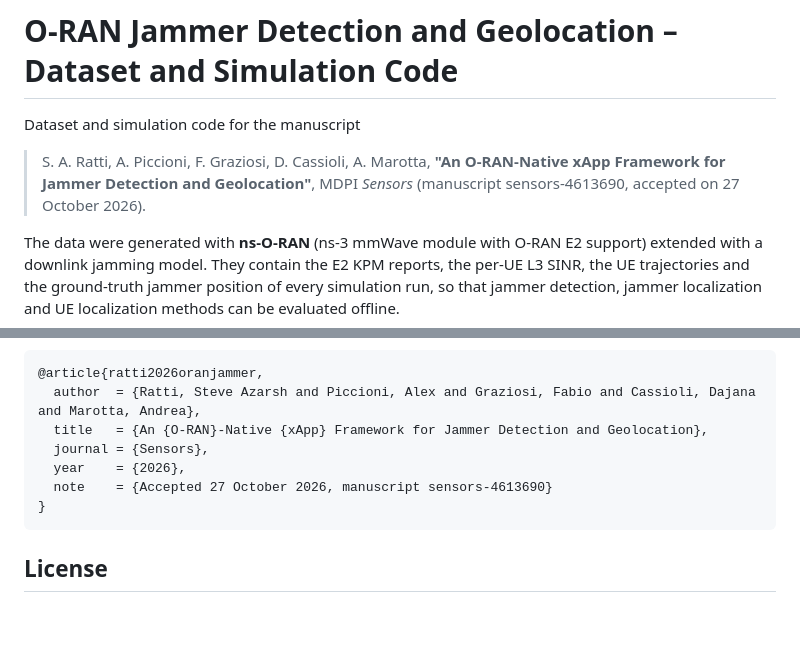
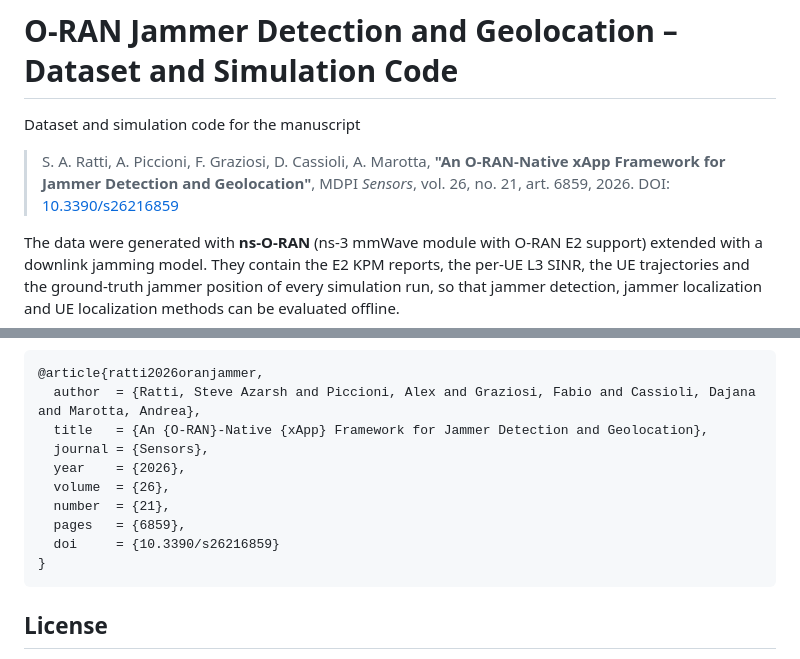
Before and after one commit to steveratti/oran-jammer-detection-geolocation-dataset, a Markdown page: README.md, 2 parts joined by grey strips. Rendered like a GitHub page; blank space fills up the shorter version.

Commit message:
README: paper published in Sensors 26(21), 6859, doi:10.3390/s26216859

````diff
--- a/README.md
+++ b/README.md
@@ -4,7 +4,7 @@ Dataset and simulation code for the manuscript
 
 > S. A. Ratti, A. Piccioni, F. Graziosi, D. Cassioli, A. Marotta,
 > **"An O-RAN-Native xApp Framework for Jammer Detection and Geolocation"**,
-> MDPI *Sensors* (manuscript sensors-4613690, accepted on 27 October 2026).
+> MDPI *Sensors*, vol. 26, no. 21, art. 6859, 2026. DOI: [10.3390/s26216859](https://doi.org/10.3390/s26216859)
 
 The data were generated with **ns-O-RAN** (ns-3 mmWave module with O-RAN E2 support) extended with a
 downlink jamming model. They contain the E2 KPM reports, the per-UE L3 SINR, the UE trajectories and the
@@ -196,7 +196,10 @@ dataset or code, please cite:
   title   = {An {O-RAN}-Native {xApp} Framework for Jammer Detection and Geolocation},
   journal = {Sensors},
   year    = {2026},
-  note    = {Accepted 27 October 2026, manuscript sensors-4613690}
+  volume  = {26},
+  number  = {21},
+  pages   = {6859},
+  doi     = {10.3390/s26216859}
 }
 ```
 
````
